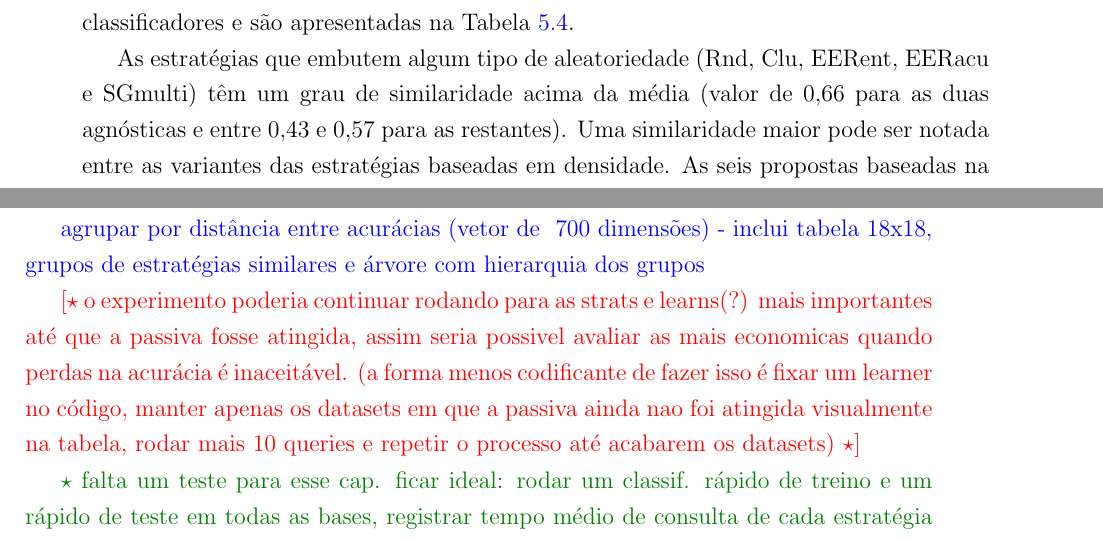
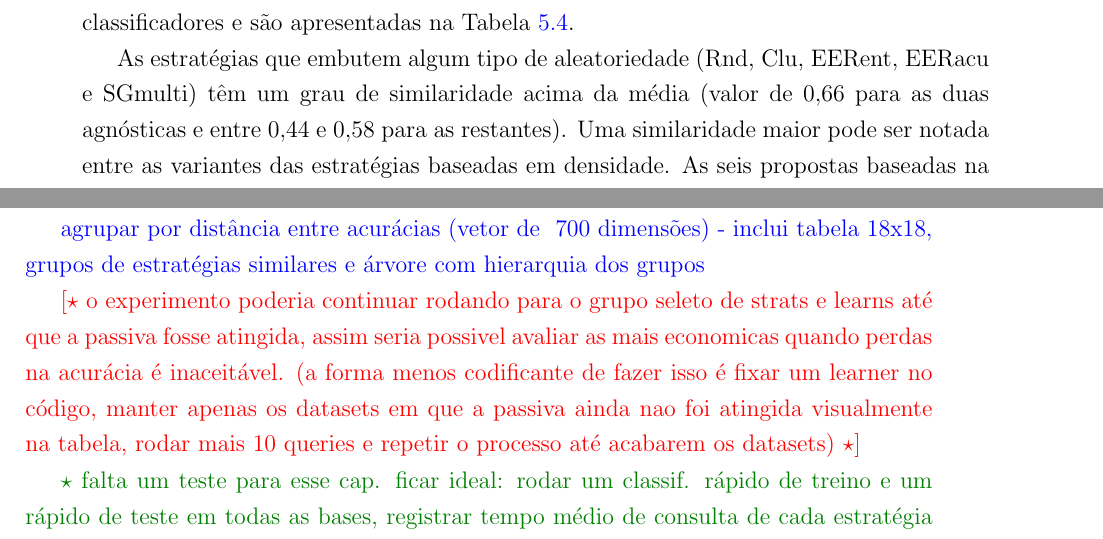
Before and after one commit to davips/tese, a LaTeX thesis (tese.tex, which reads exp-analise.tex, experimentos.tex): two parts of pages 63 and 66 of 184, joined at a grey line, cut so that both start at the same text. Compiled offline with pdfLaTeX; the source files are stored in an older character set and shown here as Unicode.

Commit message:
regerei com tabs certas

```diff
--- a/exp-analise.tex
+++ b/exp-analise.tex
@@ -78,7 +78,7 @@ agrupar por distância entre acurácias (vetor de ~700 dimensões) -
 inclui tabela 18x18, grupos de estratégias similares e árvore com hierarquia dos grupos
 }
 
-\ano{o experimento poderia continuar rodando para as strats e learns(?) mais importantes
+\ano{o experimento poderia continuar rodando para o grupo seleto de strats e learns
 até que a passiva fosse atingida, assim seria possivel avaliar as mais economicas quando
 perdas na acurácia é inaceitável. (a forma menos codificante de fazer isso
 é fixar um learner no código,
--- a/experimentos.tex
+++ b/experimentos.tex
@@ -79,7 +79,7 @@ bases e $7$ classificadores e são apresentadas na Tabela \ref{stratDists}.
 As estratégias que embutem algum tipo de aleatoriedade
 (Rnd, Clu, EERent, EERacu e SGmulti)
 têm um grau de similaridade acima da média (valor de $0,66$ para as duas agnósticas e
-entre $0,43$ e $0,57$ para as restantes).
+entre $0,44$ e $0,58$ para as restantes).
 Uma similaridade maior pode ser notada entre as variantes das estratégias
 baseadas em densidade.
 As seis propostas baseadas na \textit{utilidade de cada classe} (prefixos LU e ALU)
```
